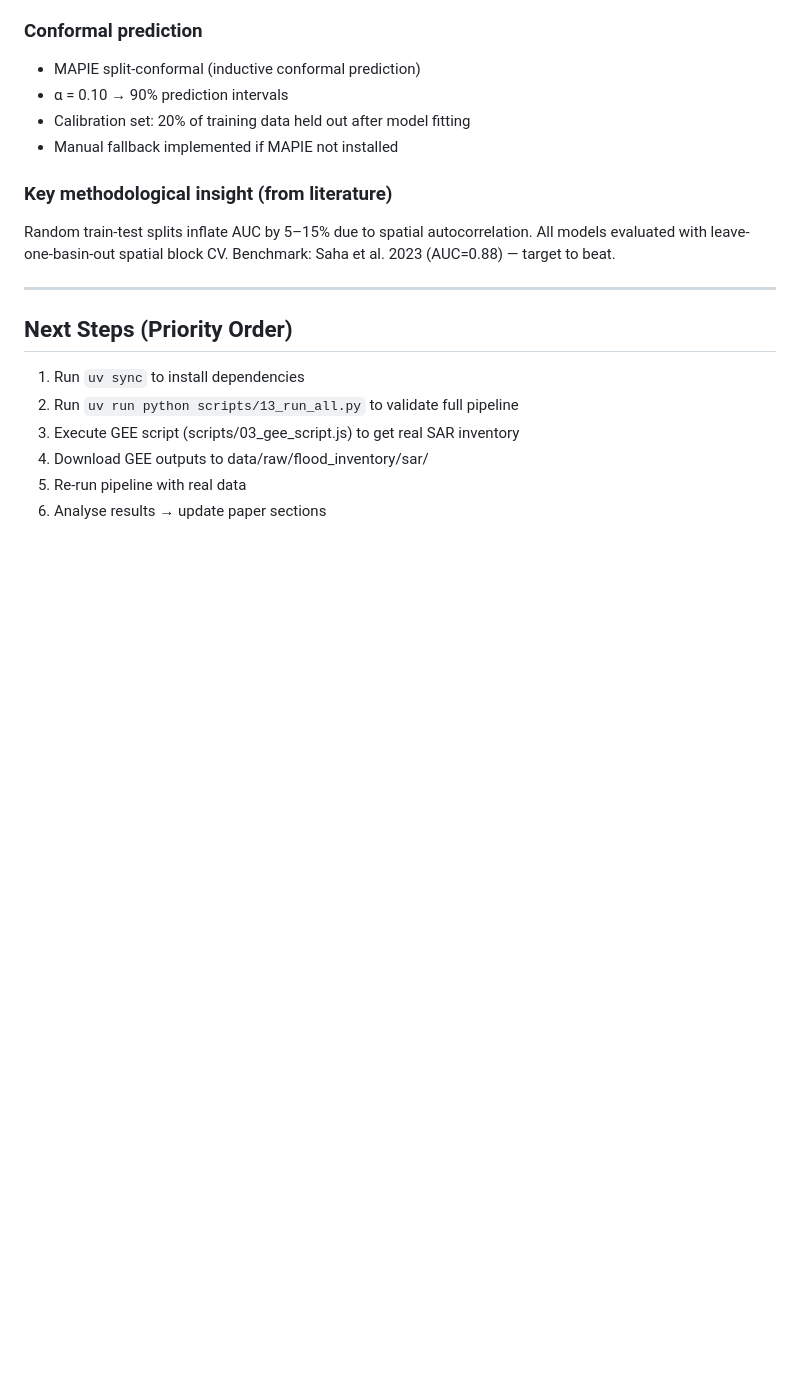
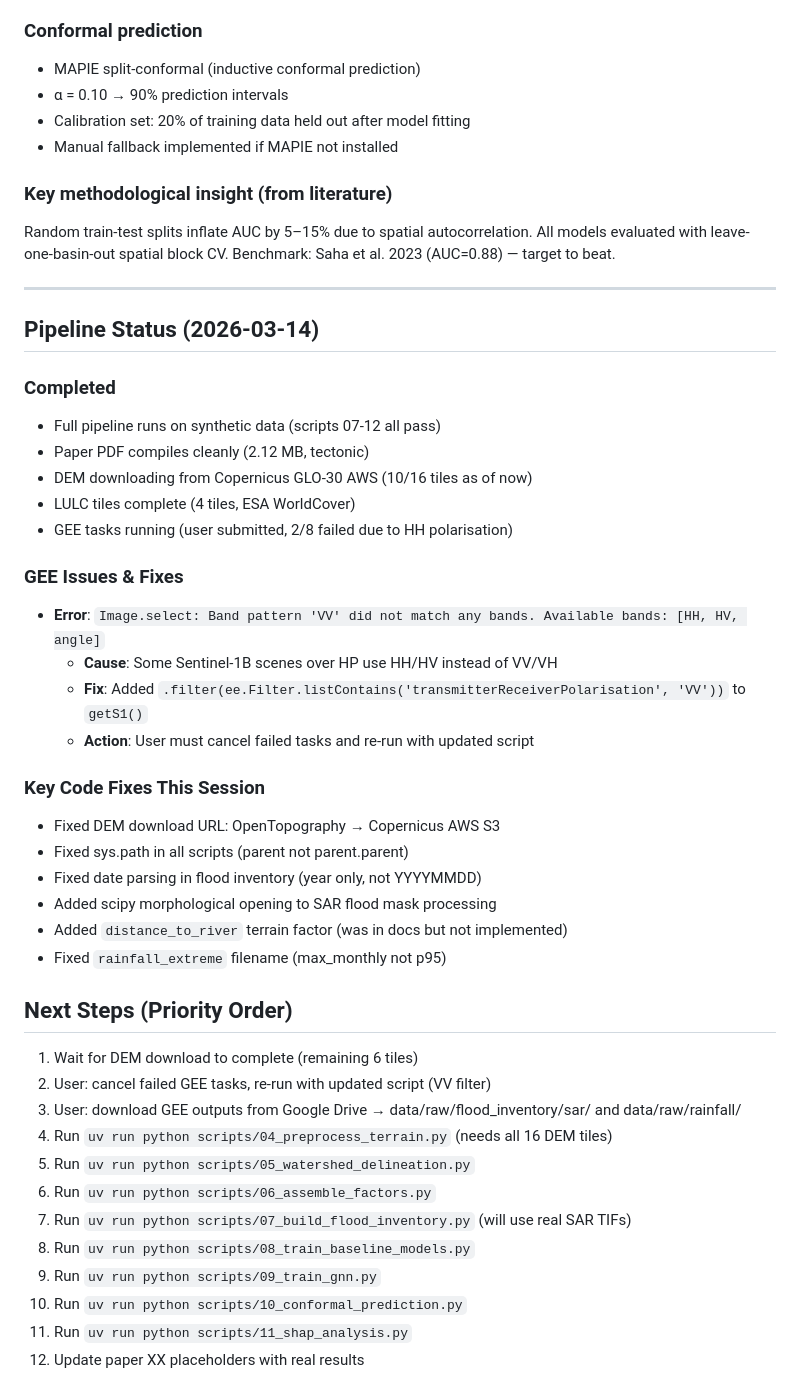
Before and after one commit to Parassharmaa/flash-flood-zones-hp, a Markdown page: LEARNINGS.md, the part around the change. Rendered like a GitHub page; blank space fills up the shorter version.

Commit message:
Update LEARNINGS.md with current pipeline status and GEE fix documentation

```diff
--- a/LEARNINGS.md
+++ b/LEARNINGS.md
@@ -112,10 +112,39 @@ Benchmark: Saha et al. 2023 (AUC=0.88) — target to beat.
 
 ---
 
+## Pipeline Status (2026-03-14)
+
+### Completed
+- Full pipeline runs on synthetic data (scripts 07-12 all pass)
+- Paper PDF compiles cleanly (2.12 MB, tectonic)
+- DEM downloading from Copernicus GLO-30 AWS (10/16 tiles as of now)
+- LULC tiles complete (4 tiles, ESA WorldCover)
+- GEE tasks running (user submitted, 2/8 failed due to HH polarisation)
+
+### GEE Issues & Fixes
+- **Error**: `Image.select: Band pattern 'VV' did not match any bands. Available bands: [HH, HV, angle]`
+  - **Cause**: Some Sentinel-1B scenes over HP use HH/HV instead of VV/VH
+  - **Fix**: Added `.filter(ee.Filter.listContains('transmitterReceiverPolarisation', 'VV'))` to `getS1()`
+  - **Action**: User must cancel failed tasks and re-run with updated script
+
+### Key Code Fixes This Session
+- Fixed DEM download URL: OpenTopography → Copernicus AWS S3
+- Fixed sys.path in all scripts (parent not parent.parent)
+- Fixed date parsing in flood inventory (year only, not YYYYMMDD)
+- Added scipy morphological opening to SAR flood mask processing
+- Added `distance_to_river` terrain factor (was in docs but not implemented)
+- Fixed `rainfall_extreme` filename (max_monthly not p95)
+
 ## Next Steps (Priority Order)
-1. Run `uv sync` to install dependencies
-2. Run `uv run python scripts/13_run_all.py` to validate full pipeline
-3. Execute GEE script (scripts/03_gee_script.js) to get real SAR inventory
-4. Download GEE outputs to data/raw/flood_inventory/sar/
-5. Re-run pipeline with real data
-6. Analyse results → update paper sections
+1. Wait for DEM download to complete (remaining 6 tiles)
+2. User: cancel failed GEE tasks, re-run with updated script (VV filter)
+3. User: download GEE outputs from Google Drive → data/raw/flood_inventory/sar/ and data/raw/rainfall/
+4. Run `uv run python scripts/04_preprocess_terrain.py` (needs all 16 DEM tiles)
+5. Run `uv run python scripts/05_watershed_delineation.py`
+6. Run `uv run python scripts/06_assemble_factors.py`
+7. Run `uv run python scripts/07_build_flood_inventory.py` (will use real SAR TIFs)
+8. Run `uv run python scripts/08_train_baseline_models.py`
+9. Run `uv run python scripts/09_train_gnn.py`
+10. Run `uv run python scripts/10_conformal_prediction.py`
+11. Run `uv run python scripts/11_shap_analysis.py`
+12. Update paper XX placeholders with real results
```
